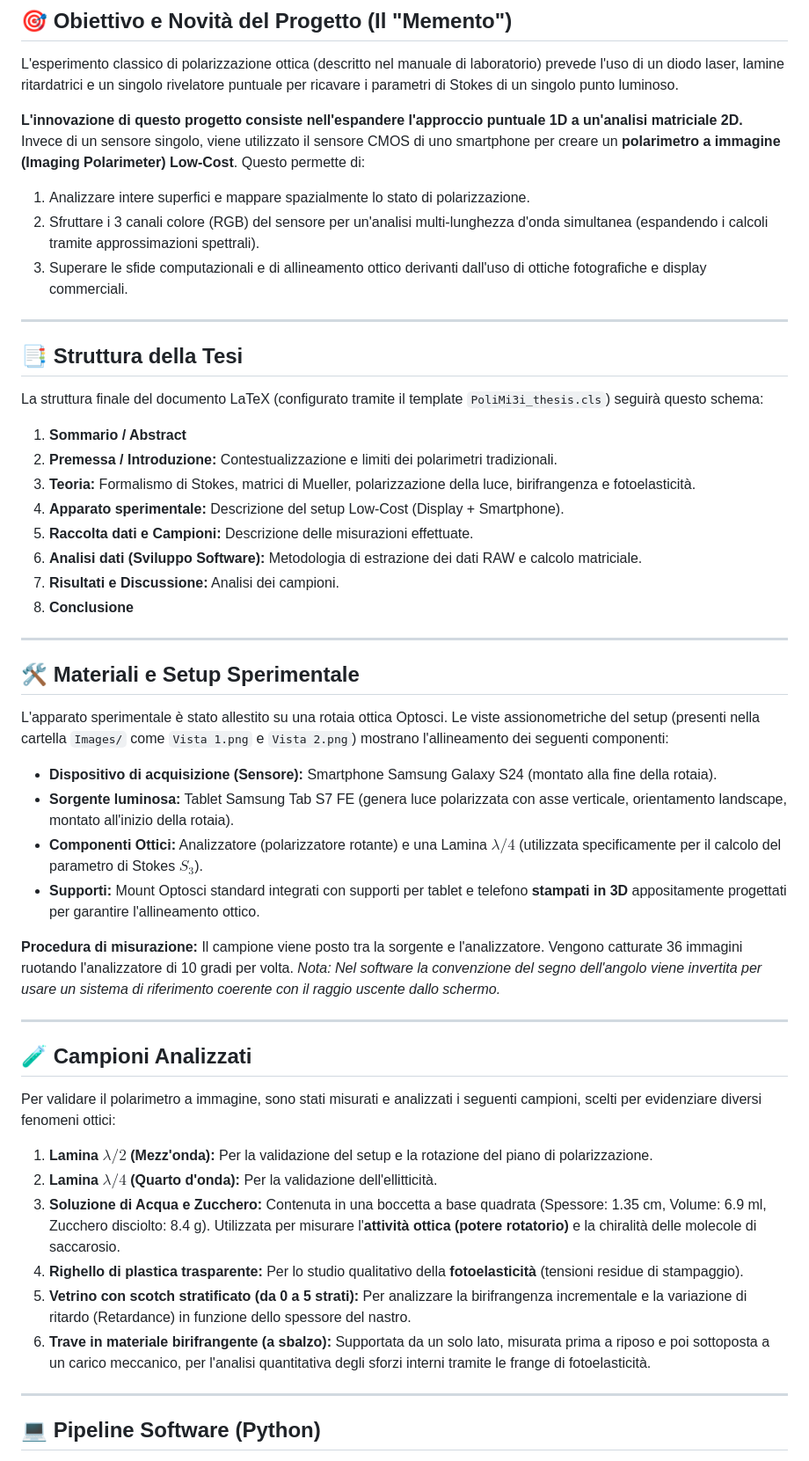
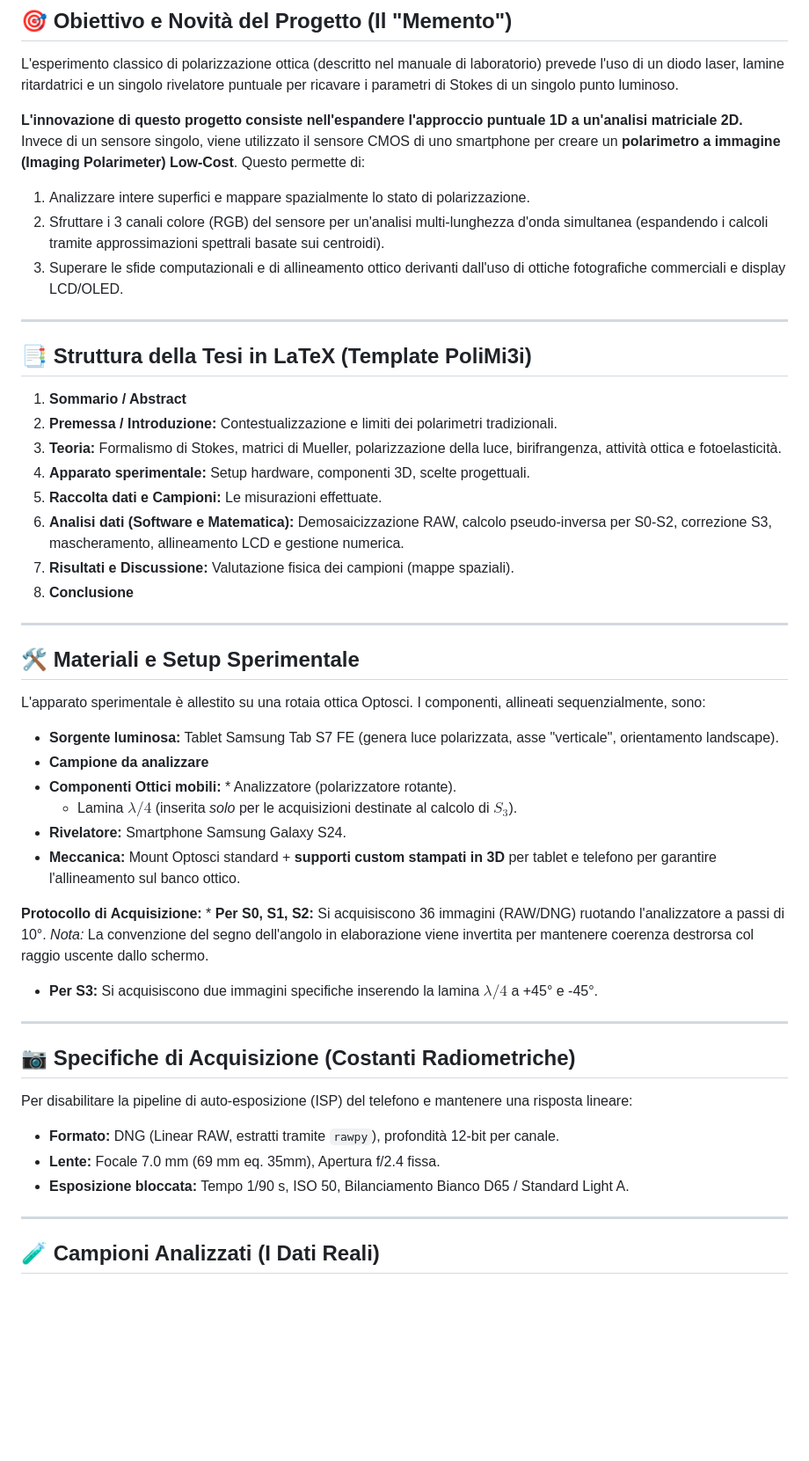
Before and after one commit to FilippoNarici/Tesi, a Markdown page: README.md, the part around one of its changes. Shown at 88% size. Drawn GitHub-style; blank space fills up the shorter version.

Commit message:
Revise README for project updates and details
Updated the README to reflect changes in the project structure and details about the experimental setup and analysis.

```diff
--- a/README.md
+++ b/README.md
@@ -14,51 +14,48 @@ L'esperimento classico di polarizzazione ottica (descritto nel manuale di labora
 
 **L'innovazione di questo progetto consiste nell'espandere l'approccio puntuale 1D a un'analisi matriciale 2D.** Invece di un sensore singolo, viene utilizzato il sensore CMOS di uno smartphone per creare un **polarimetro a immagine (Imaging Polarimeter) Low-Cost**. Questo permette di:
 1. Analizzare intere superfici e mappare spazialmente lo stato di polarizzazione.
-2. Sfruttare i 3 canali colore (RGB) del sensore per un'analisi multi-lunghezza d'onda simultanea (espandendo i calcoli tramite approssimazioni spettrali).
-3. Superare le sfide computazionali e di allineamento ottico derivanti dall'uso di ottiche fotografiche e display commerciali.
+2. Sfruttare i 3 canali colore (RGB) del sensore per un'analisi multi-lunghezza d'onda simultanea (espandendo i calcoli tramite approssimazioni spettrali basate sui centroidi).
+3. Superare le sfide computazionali e di allineamento ottico derivanti dall'uso di ottiche fotografiche commerciali e display LCD/OLED.
 
 ---
 
-## 📑 Struttura della Tesi
-
-La struttura finale del documento LaTeX (configurato tramite il template `PoliMi3i_thesis.cls`) seguirà questo schema:
+## 📑 Struttura della Tesi in LaTeX (Template PoliMi3i)
 
 1. **Sommario / Abstract**
 2. **Premessa / Introduzione:** Contestualizzazione e limiti dei polarimetri tradizionali.
-3. **Teoria:** Formalismo di Stokes, matrici di Mueller, polarizzazione della luce, birifrangenza e fotoelasticità.
-4. **Apparato sperimentale:** Descrizione del setup Low-Cost (Display + Smartphone).
-5. **Raccolta dati e Campioni:** Descrizione delle misurazioni effettuate.
-6. **Analisi dati (Sviluppo Software):** Metodologia di estrazione dei dati RAW e calcolo matriciale.
-7. **Risultati e Discussione:** Analisi dei campioni.
+3. **Teoria:** Formalismo di Stokes, matrici di Mueller, polarizzazione della luce, birifrangenza, attività ottica e fotoelasticità.
+4. **Apparato sperimentale:** Setup hardware, componenti 3D, scelte progettuali.
+5. **Raccolta dati e Campioni:** Le misurazioni effettuate.
+6. **Analisi dati (Software e Matematica):** Demosaicizzazione RAW, calcolo pseudo-inversa per S0-S2, correzione S3, mascheramento, allineamento LCD e gestione numerica.
+7. **Risultati e Discussione:** Valutazione fisica dei campioni (mappe spaziali).
 8. **Conclusione**
 
 ---
 
 ## 🛠️ Materiali e Setup Sperimentale
 
-L'apparato sperimentale è stato allestito su una rotaia ottica Optosci. Le viste assionometriche del setup (presenti nella cartella `Images/` come `Vista 1.png` e `Vista 2.png`) mostrano l'allineamento dei seguenti componenti:
+L'apparato sperimentale è allestito su una rotaia ottica Optosci. I componenti, allineati sequenzialmente, sono:
 
-* **Dispositivo di acquisizione (Sensore):** Smartphone Samsung Galaxy S24 (montato alla fine della rotaia).
-* **Sorgente luminosa:** Tablet Samsung Tab S7 FE (genera luce polarizzata con asse verticale, orientamento landscape, montato all'inizio della rotaia).
-* **Componenti Ottici:** Analizzatore (polarizzatore rotante) e una Lamina $\lambda/4$ (utilizzata specificamente per il calcolo del parametro di Stokes $S_3$).
-* **Supporti:** Mount Optosci standard integrati con supporti per tablet e telefono **stampati in 3D** appositamente progettati per garantire l'allineamento ottico.
+* **Sorgente luminosa:** Tablet Samsung Tab S7 FE (genera luce polarizzata, asse "verticale", orientamento landscape).
+* **Campione da analizzare**
+* **Componenti Ottici mobili:** * Analizzatore (polarizzatore rotante).
+  * Lamina $\lambda/4$ (inserita *solo* per le acquisizioni destinate al calcolo di $S_3$).
+* **Rivelatore:** Smartphone Samsung Galaxy S24.
+* **Meccanica:** Mount Optosci standard + **supporti custom stampati in 3D** per tablet e telefono per garantire l'allineamento sul banco ottico.
 
-**Procedura di misurazione:** Il campione viene posto tra la sorgente e l'analizzatore. Vengono catturate 36 immagini ruotando l'analizzatore di 10 gradi per volta. *Nota: Nel software la convenzione del segno dell'angolo viene invertita per usare un sistema di riferimento coerente con il raggio uscente dallo schermo.*
+**Protocollo di Acquisizione:** * **Per S0, S1, S2:** Si acquisiscono 36 immagini (RAW/DNG) ruotando l'analizzatore a passi di 10°. *Nota:* La convenzione del segno dell'angolo in elaborazione viene invertita per mantenere coerenza destrorsa col raggio uscente dallo schermo.
+* **Per S3:** Si acquisiscono due immagini specifiche inserendo la lamina $\lambda/4$ a +45° e -45°.
 
 ---
 
-## 🧪 Campioni Analizzati
+## 📷 Specifiche di Acquisizione (Costanti Radiometriche)
 
-Per validare il polarimetro a immagine, sono stati misurati e analizzati i seguenti campioni, scelti per evidenziare diversi fenomeni ottici:
-
-1. **Lamina $\lambda/2$ (Mezz'onda):** Per la validazione del setup e la rotazione del piano di polarizzazione.
-2. **Lamina $\lambda/4$ (Quarto d'onda):** Per la validazione dell'ellitticità.
-3. **Soluzione di Acqua e Zucchero:** Contenuta in una boccetta a base quadrata (Spessore: 1.35 cm, Volume: 6.9 ml, Zucchero disciolto: 8.4 g). Utilizzata per misurare l'**attività ottica (potere rotatorio)** e la chiralità delle molecole di saccarosio.
-4. **Righello di plastica trasparente:** Per lo studio qualitativo della **fotoelasticità** (tensioni residue di stampaggio).
-5. **Vetrino con scotch stratificato (da 0 a 5 strati):** Per analizzare la birifrangenza incrementale e la variazione di ritardo (Retardance) in funzione dello spessore del nastro.
-6. **Trave in materiale birifrangente (a sbalzo):** Supportata da un solo lato, misurata prima a riposo e poi sottoposta a un carico meccanico, per l'analisi quantitativa degli sforzi interni tramite le frange di fotoelasticità.
+Per disabilitare la pipeline di auto-esposizione (ISP) del telefono e mantenere una risposta lineare:
+* **Formato:** DNG (Linear RAW, estratti tramite `rawpy`), profondità 12-bit per canale.
+* **Lente:** Focale 7.0 mm (69 mm eq. 35mm), Apertura f/2.4 fissa.
+* **Esposizione bloccata:** Tempo 1/90 s, ISO 50, Bilanciamento Bianco D65 / Standard Light A.
 
 ---
 
-## 💻 Pipeline Software (Python)
+## 🧪 Campioni Analizzati (I Dati Reali)
 
```
Also changed, not shown: other parts of README.md (+17 -14 lines).
